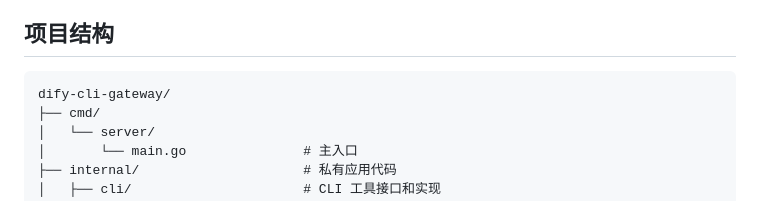
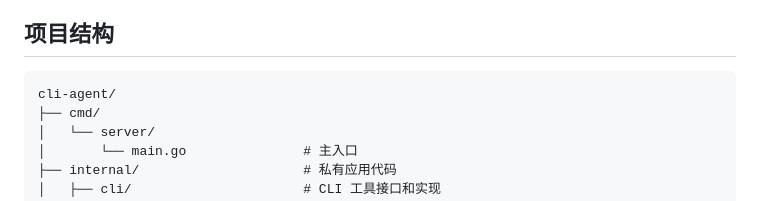
Before and after one commit to myysophia/cli-agent, a Markdown page: README.md, the part around the change. Drawn GitHub-style.

Commit message:
docs: Update project name from dify-cli-gateway to cli-agent
- Update project directory name in README structure documentation
- Reflect new project branding in documentation
- Maintain consistency with current project identity

````diff
--- a/README.md
+++ b/README.md
@@ -50,7 +50,7 @@ Release Notes 页面已自动部署到 GitHub Pages，每小时自动更新：
 ## 项目结构
 
 ```
-dify-cli-gateway/
+cli-agent/
 ├── cmd/
 │   └── server/
 │       └── main.go               # 主入口
````
